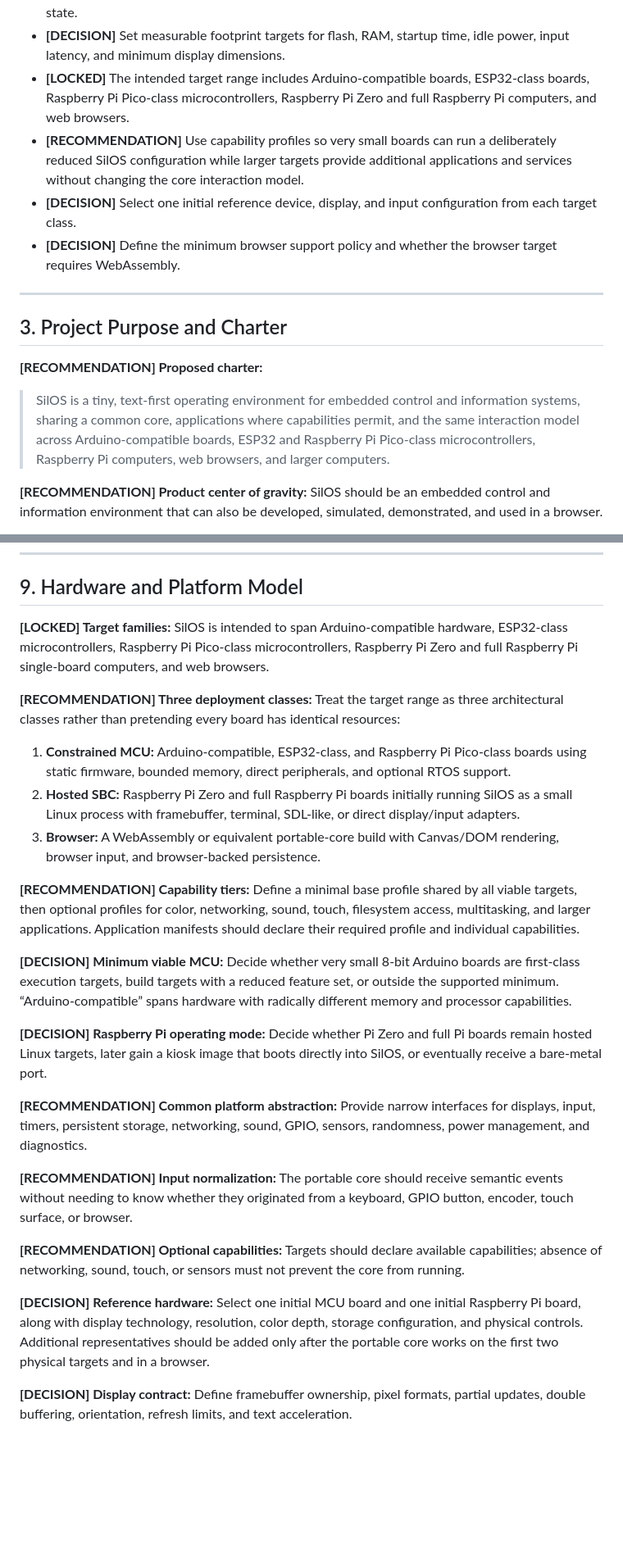
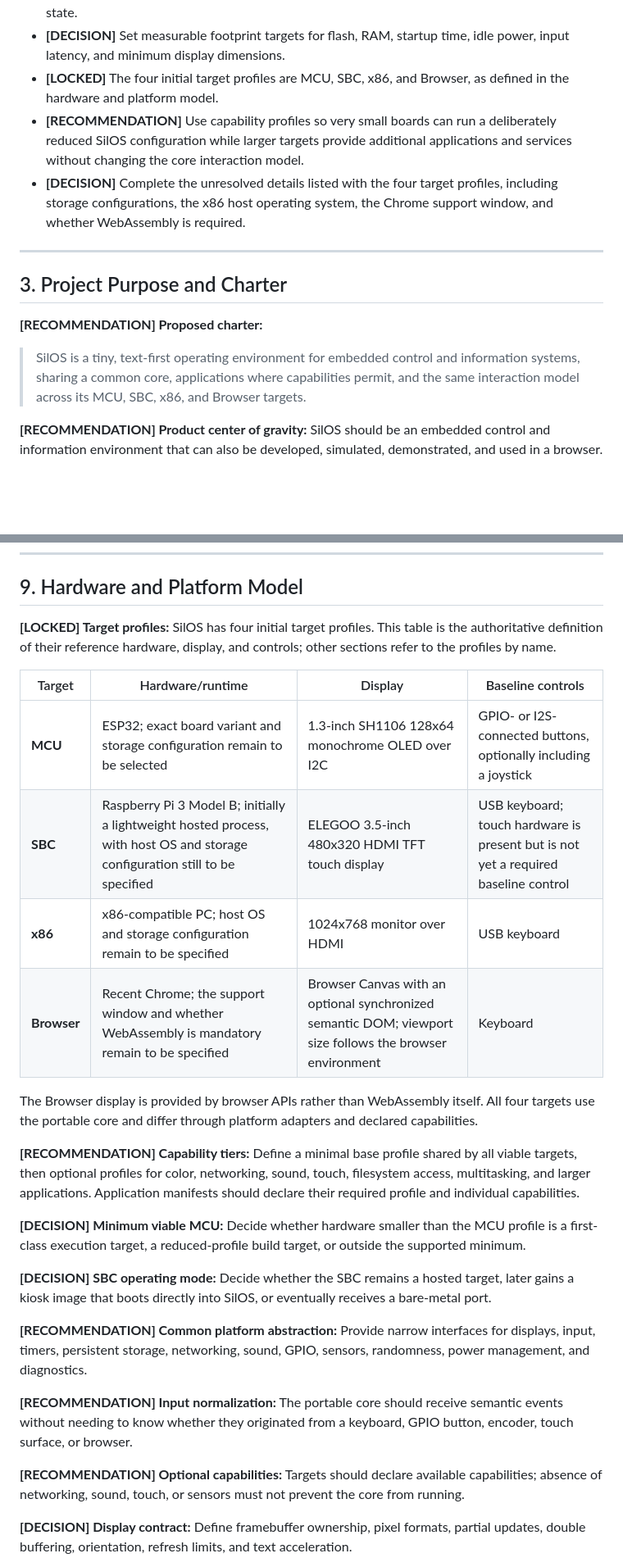
Before and after one commit to davelopware-davea/silos, a Markdown page: SilOS_PLAN.md, 2 parts joined by grey strips. Shown at 82% size. GitHub-like rendering; blank space fills up the shorter version.

Commit message:
Consolidate target hardware profiles

```diff
--- a/SilOS_PLAN.md
+++ b/SilOS_PLAN.md
@@ -60,10 +60,9 @@ The sequence below is ordered to resolve high-impact design questions early, all
 - **[RECOMMENDATION]** Visual effects must never delay input or make system state ambiguous.
 - **[RECOMMENDATION]** Resource exhaustion must result in an explicit, bounded, and recoverable state.
 - **[DECISION]** Set measurable footprint targets for flash, RAM, startup time, idle power, input latency, and minimum display dimensions.
-- **[LOCKED]** The intended target range includes Arduino-compatible boards, ESP32-class boards, Raspberry Pi Pico-class microcontrollers, Raspberry Pi Zero and full Raspberry Pi computers, and web browsers.
+- **[LOCKED]** The four initial target profiles are MCU, SBC, x86, and Browser, as defined in the hardware and platform model.
 - **[RECOMMENDATION]** Use capability profiles so very small boards can run a deliberately reduced SilOS configuration while larger targets provide additional applications and services without changing the core interaction model.
-- **[DECISION]** Select one initial reference device, display, and input configuration from each target class.
-- **[DECISION]** Define the minimum browser support policy and whether the browser target requires WebAssembly.
+- **[DECISION]** Complete the unresolved details listed with the four target profiles, including storage configurations, the x86 host operating system, the Chrome support window, and whether WebAssembly is required.
 
 ---
 
@@ -71,7 +70,7 @@ The sequence below is ordered to resolve high-impact design questions early, all
 
 **[RECOMMENDATION] Proposed charter:**
 
-> SilOS is a tiny, text-first operating environment for embedded control and information systems, sharing a common core, applications where capabilities permit, and the same interaction model across Arduino-compatible boards, ESP32 and Raspberry Pi Pico-class microcontrollers, Raspberry Pi computers, web browsers, and larger computers.
+> SilOS is a tiny, text-first operating environment for embedded control and information systems, sharing a common core, applications where capabilities permit, and the same interaction model across its MCU, SBC, x86, and Browser targets.
 
 **[RECOMMENDATION] Product center of gravity:** SilOS should be an embedded control and information environment that can also be developed, simulated, demonstrated, and used in a browser.
 
@@ -205,27 +204,28 @@ The sequence below is ordered to resolve high-impact design questions early, all
 
 ## 9. Hardware and Platform Model
 
-**[LOCKED] Target families:** SilOS is intended to span Arduino-compatible hardware, ESP32-class microcontrollers, Raspberry Pi Pico-class microcontrollers, Raspberry Pi Zero and full Raspberry Pi single-board computers, and web browsers.
+**[LOCKED] Target profiles:** SilOS has four initial target profiles. This table is the authoritative definition of their reference hardware, display, and controls; other sections refer to the profiles by name.
 
-**[RECOMMENDATION] Three deployment classes:** Treat the target range as three architectural classes rather than pretending every board has identical resources:
+| Target | Hardware/runtime | Display | Baseline controls |
+|---|---|---|---|
+| **MCU** | ESP32; exact board variant and storage configuration remain to be selected | 1.3-inch SH1106 128x64 monochrome OLED over I2C | GPIO- or I2S-connected buttons, optionally including a joystick |
+| **SBC** | Raspberry Pi 3 Model B; initially a lightweight hosted process, with host OS and storage configuration still to be specified | ELEGOO 3.5-inch 480x320 HDMI TFT touch display | USB keyboard; touch hardware is present but is not yet a required baseline control |
+| **x86** | x86-compatible PC; host OS and storage configuration remain to be specified | 1024x768 monitor over HDMI | USB keyboard |
+| **Browser** | Recent Chrome; the support window and whether WebAssembly is mandatory remain to be specified | Browser Canvas with an optional synchronized semantic DOM; viewport size follows the browser environment | Keyboard |
 
-1. **Constrained MCU:** Arduino-compatible, ESP32-class, and Raspberry Pi Pico-class boards using static firmware, bounded memory, direct peripherals, and optional RTOS support.
-2. **Hosted SBC:** Raspberry Pi Zero and full Raspberry Pi boards initially running SilOS as a small Linux process with framebuffer, terminal, SDL-like, or direct display/input adapters.
-3. **Browser:** A WebAssembly or equivalent portable-core build with Canvas/DOM rendering, browser input, and browser-backed persistence.
+The Browser display is provided by browser APIs rather than WebAssembly itself. All four targets use the portable core and differ through platform adapters and declared capabilities.
 
 **[RECOMMENDATION] Capability tiers:** Define a minimal base profile shared by all viable targets, then optional profiles for color, networking, sound, touch, filesystem access, multitasking, and larger applications. Application manifests should declare their required profile and individual capabilities.
 
-**[DECISION] Minimum viable MCU:** Decide whether very small 8-bit Arduino boards are first-class execution targets, build targets with a reduced feature set, or outside the supported minimum. “Arduino-compatible” spans hardware with radically different memory and processor capabilities.
+**[DECISION] Minimum viable MCU:** Decide whether hardware smaller than the MCU profile is a first-class execution target, a reduced-profile build target, or outside the supported minimum.
 
-**[DECISION] Raspberry Pi operating mode:** Decide whether Pi Zero and full Pi boards remain hosted Linux targets, later gain a kiosk image that boots directly into SilOS, or eventually receive a bare-metal port.
+**[DECISION] SBC operating mode:** Decide whether the SBC remains a hosted target, later gains a kiosk image that boots directly into SilOS, or eventually receives a bare-metal port.
 
 **[RECOMMENDATION] Common platform abstraction:** Provide narrow interfaces for displays, input, timers, persistent storage, networking, sound, GPIO, sensors, randomness, power management, and diagnostics.
 
 **[RECOMMENDATION] Input normalization:** The portable core should receive semantic events without needing to know whether they originated from a keyboard, GPIO button, encoder, touch surface, or browser.
 
 **[RECOMMENDATION] Optional capabilities:** Targets should declare available capabilities; absence of networking, sound, touch, or sensors must not prevent the core from running.
-
-**[DECISION] Reference hardware:** Select one initial MCU board and one initial Raspberry Pi board, along with display technology, resolution, color depth, storage configuration, and physical controls. Additional representatives should be added only after the portable core works on the first two physical targets and in a browser.
 
 **[DECISION] Display contract:** Define framebuffer ownership, pixel formats, partial updates, double buffering, orientation, refresh limits, and text acceleration.
 
```
Also changed, not shown: other parts of SilOS_PLAN.md (+14 -14 lines).
